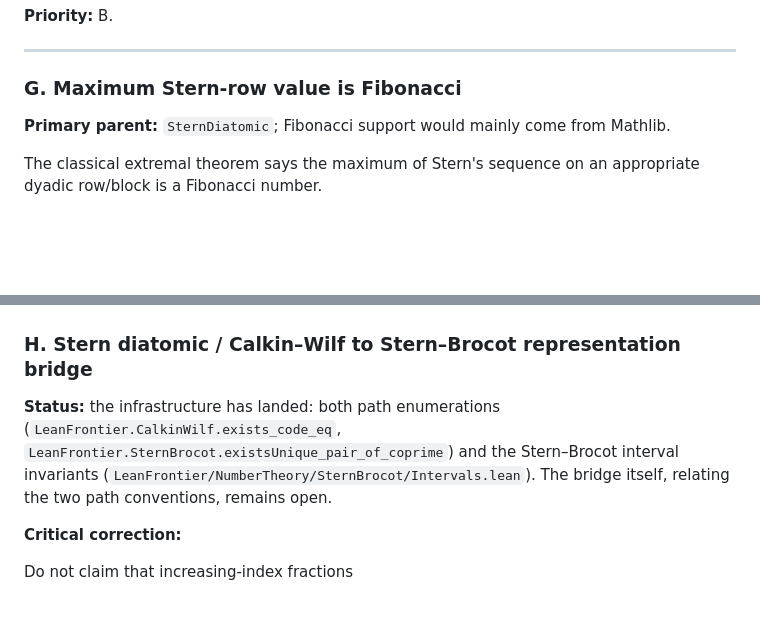
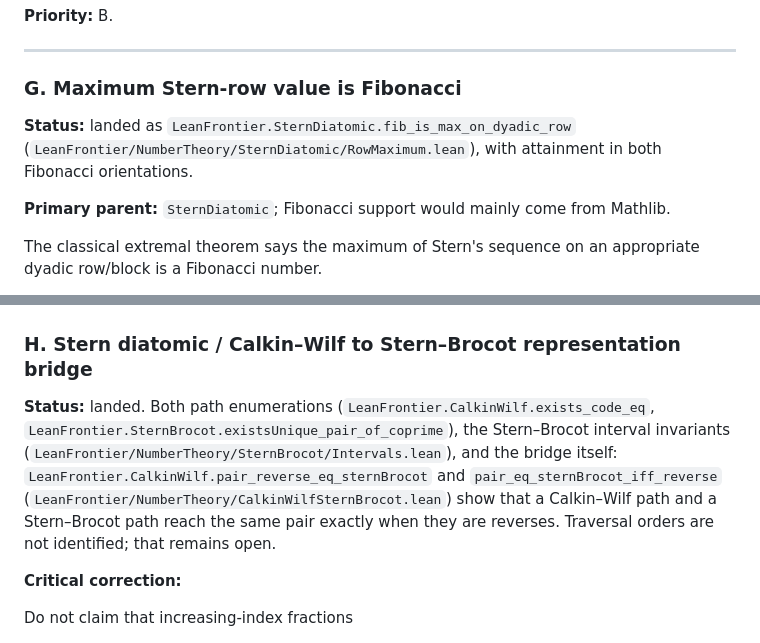
Before and after one commit to carlok/LeanFrontier, a Markdown page: docs/CONTRIBUTION-DIRECTIONS.md, 2 parts joined by grey strips. Rendered like a GitHub page; blank space fills up the shorter version.

Commit message:
docs: mark directions G and H landed
G landed as SternDiatomic.fib_is_max_on_dyadic_row (#223) and the H
bridge as CalkinWilf.pair_reverse_eq_sternBrocot (#225). Traversal
orders are still not identified.

Co-Authored-By: Claude Opus 5 <noreply@anthropic.com>

```diff
--- a/docs/CONTRIBUTION-DIRECTIONS.md
+++ b/docs/CONTRIBUTION-DIRECTIONS.md
@@ -313,6 +313,10 @@ modest.
 
 ### G. Maximum Stern-row value is Fibonacci
 
+**Status:** landed as `LeanFrontier.SternDiatomic.fib_is_max_on_dyadic_row`
+(`LeanFrontier/NumberTheory/SternDiatomic/RowMaximum.lean`), with attainment in both Fibonacci
+orientations.
+
 **Primary parent:** `SternDiatomic`; Fibonacci support would mainly come from Mathlib.
 
 The classical extremal theorem says the maximum of Stern's sequence on an appropriate dyadic
@@ -330,10 +334,13 @@ Treat it as a good independent Stern extension, not as a top corpus-synthesis ta
 
 ### H. Stern diatomic / Calkin–Wilf to Stern–Brocot representation bridge
 
-**Status:** the infrastructure has landed: both path enumerations
-(`LeanFrontier.CalkinWilf.exists_code_eq`, `LeanFrontier.SternBrocot.existsUnique_pair_of_coprime`)
-and the Stern–Brocot interval invariants (`LeanFrontier/NumberTheory/SternBrocot/Intervals.lean`).
-The bridge itself, relating the two path conventions, remains open.
+**Status:** landed. Both path enumerations
+(`LeanFrontier.CalkinWilf.exists_code_eq`, `LeanFrontier.SternBrocot.existsUnique_pair_of_coprime`),
+the Stern–Brocot interval invariants (`LeanFrontier/NumberTheory/SternBrocot/Intervals.lean`),
+and the bridge itself: `LeanFrontier.CalkinWilf.pair_reverse_eq_sternBrocot` and
+`pair_eq_sternBrocot_iff_reverse` (`LeanFrontier/NumberTheory/CalkinWilfSternBrocot.lean`)
+show that a Calkin–Wilf path and a Stern–Brocot path reach the same pair exactly when they are
+reverses. Traversal orders are not identified; that remains open.
 
 **Critical correction:**
 
```
